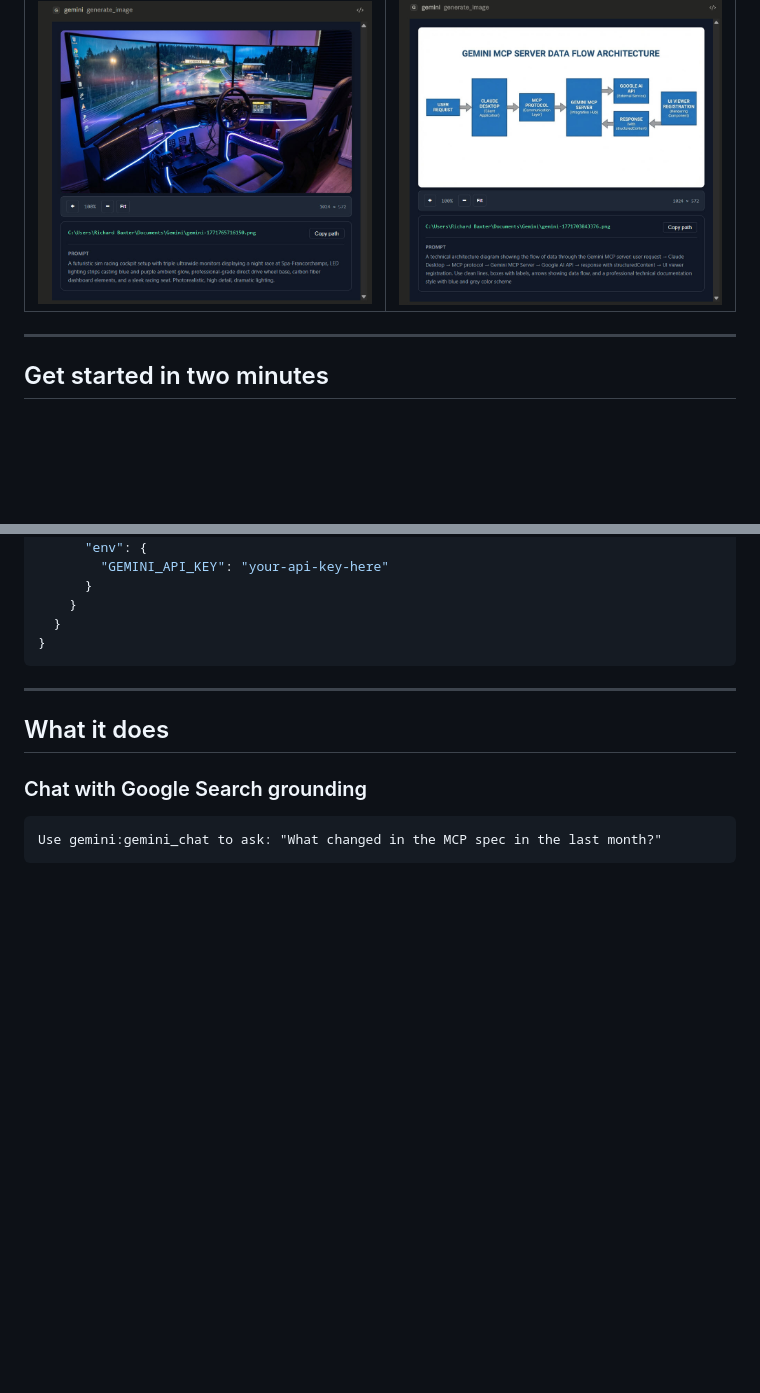
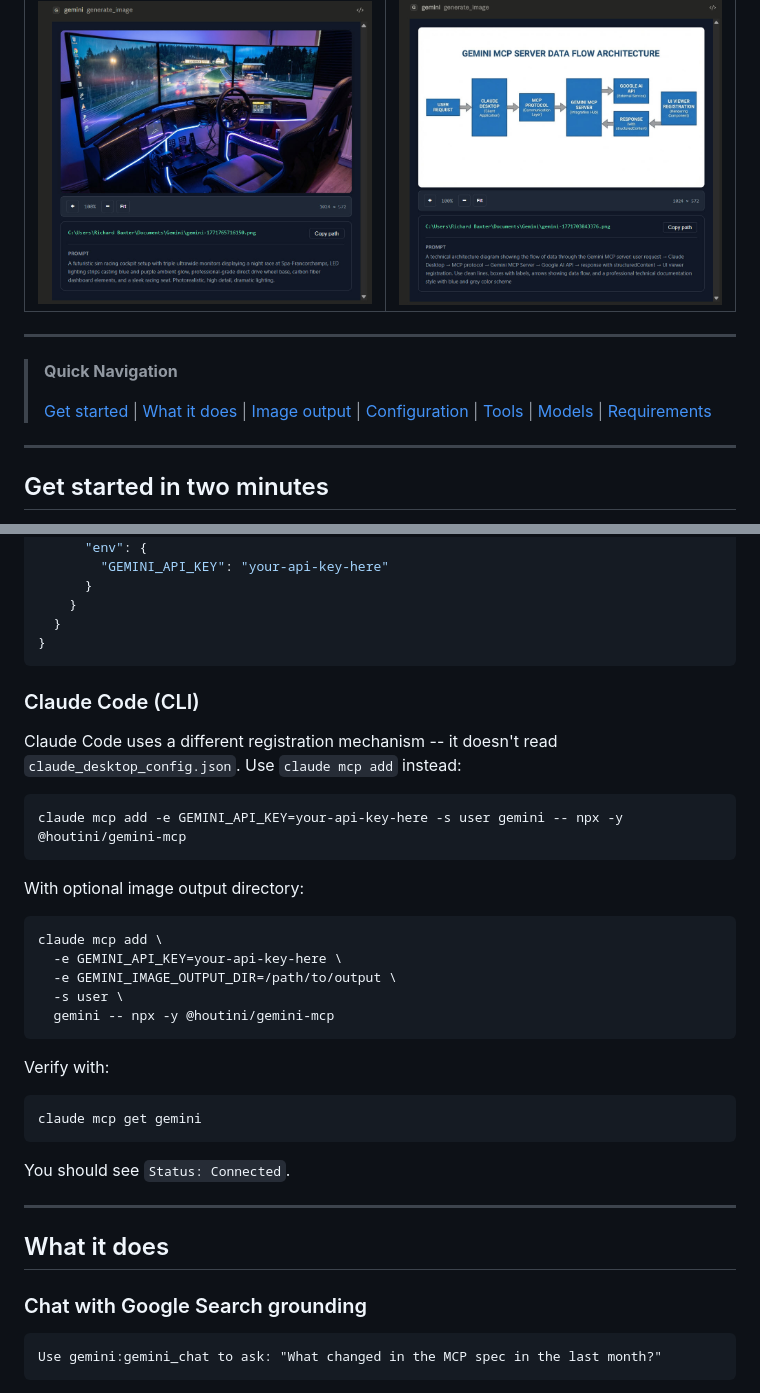
Before and after one commit to houtini-ai/gemini-mcp, a Markdown page: README.md, 2 parts joined by grey strips. Rendered like a GitHub page; blank space fills up the shorter version.

Commit message:
docs: add Claude Code CLI installation and table of contents
Claude Code CLI doesn't read claude_desktop_config.json — servers
must be registered via `claude mcp add`. This was causing silent
failures for CLI users. Added quick navigation TOC to README.

Co-Authored-By: Claude Opus 4.6 (1M context) <noreply@anthropic.com>

````diff
--- a/README.md
+++ b/README.md
@@ -21,6 +21,12 @@ Generated images and diagrams render inline in Claude Desktop with zoom controls
 | Image generation | SVG / diagram generation |
 |:---:|:---:|
 | ![Image preview in MCP App](image-preview-mcp-app.jpg) | ![Diagram preview in MCP App](diagram-preview-mcp-app.jpg) |
+
+---
+
+> **Quick Navigation**
+>
+> [Get started](#get-started-in-two-minutes) | [What it does](#what-it-does) | [Image output](#image-output-and-storage) | [Configuration](#configuration-reference) | [Tools](#tools-reference) | [Models](#model-reference) | [Requirements](#requirements)
 
 ---
 
@@ -80,6 +86,32 @@ Then point your config at the local build:
   }
 }
 ```
+
+### Claude Code (CLI)
+
+Claude Code uses a different registration mechanism -- it doesn't read `claude_desktop_config.json`. Use `claude mcp add` instead:
+
+```bash
+claude mcp add -e GEMINI_API_KEY=your-api-key-here -s user gemini -- npx -y @houtini/gemini-mcp
+```
+
+With optional image output directory:
+
+```bash
+claude mcp add \
+  -e GEMINI_API_KEY=your-api-key-here \
+  -e GEMINI_IMAGE_OUTPUT_DIR=/path/to/output \
+  -s user \
+  gemini -- npx -y @houtini/gemini-mcp
+```
+
+Verify with:
+
+```bash
+claude mcp get gemini
+```
+
+You should see `Status: Connected`.
 
 ---
 
````
